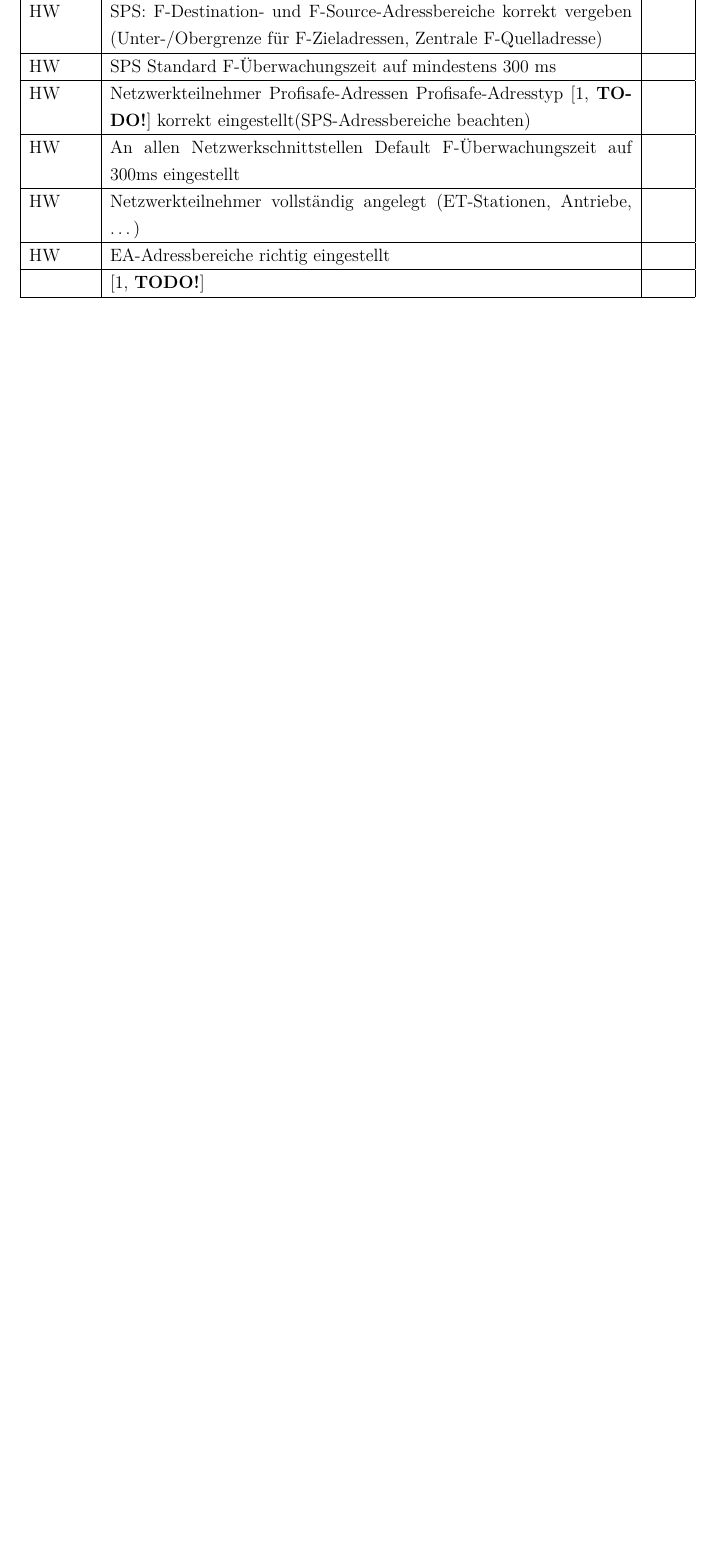
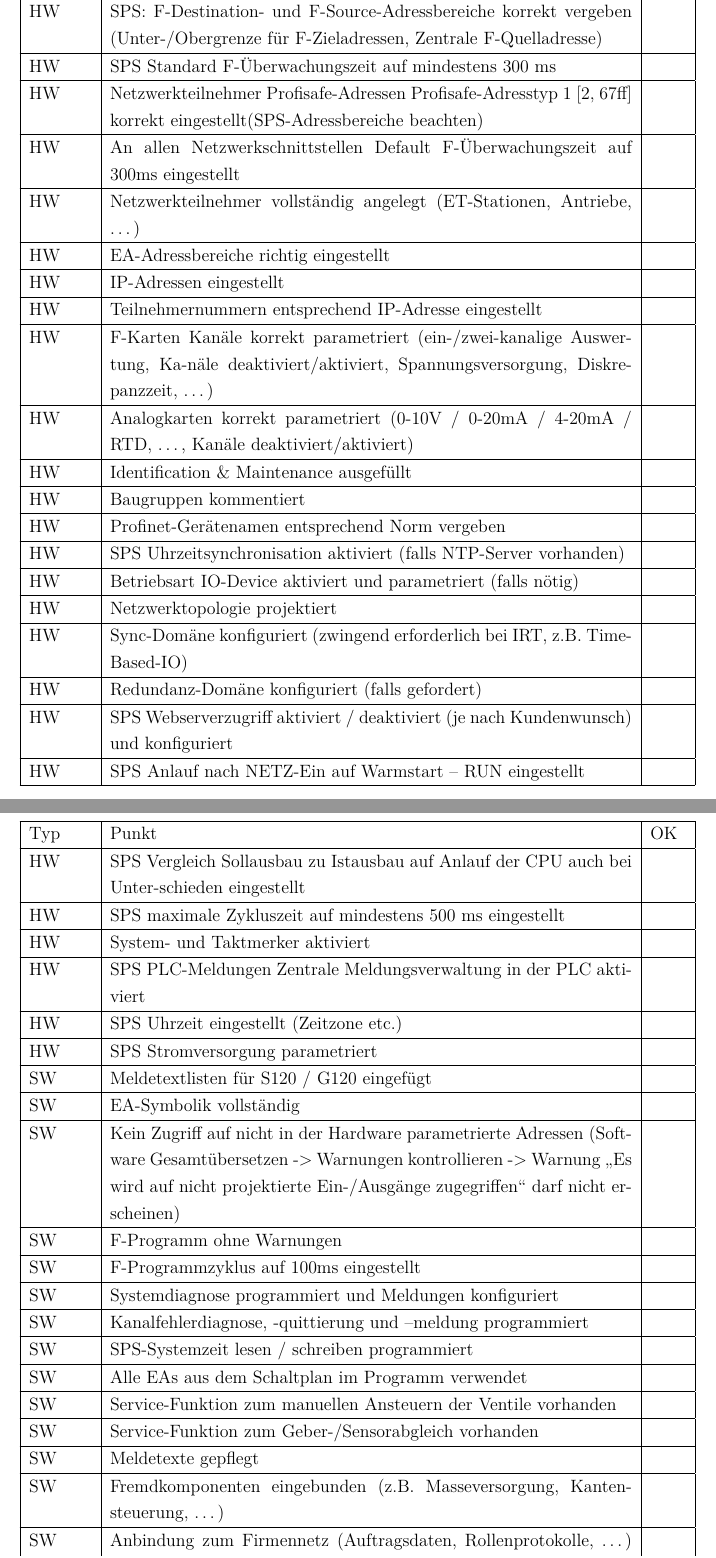
Before and after one commit to Azeretzke/Projektierungshadbuch_Latex, a LaTeX thesis (main.tex, which reads 3_Projektcheckliste.tex): part of page 14 of 40 before the commit and two parts of pages 14 and 15 of 42 after it, the two joined at a grey line, cut so that both start at the same text, the shorter picture padded with empty space. Compiled offline with pdfLaTeX.

Commit message:
Projetcheckliste weitergearbeitet

```diff
--- a/3_Projektcheckliste.tex
+++ b/3_Projektcheckliste.tex
@@ -19,7 +19,7 @@
         \hline
         HW & SPS Standard F-Überwachungszeit auf mindestens 300 ms &  \\
         \hline
-        HW & Netzwerkteilnehmer Profisafe-Adressen Profisafe-Adresstyp \cite[\textbf{TODO!}]{todo} korrekt eingestellt(SPS-Adressbereiche beachten) &  \\
+        HW & Netzwerkteilnehmer Profisafe-Adressen Profisafe-Adresstyp 1 \cite[67ff]{Siemens:Profisafe} korrekt eingestellt(SPS-Adressbereiche beachten) &  \\
         \hline
         HW & An allen Netzwerkschnittstellen Default F-Überwachungszeit auf 300ms eingestellt &  \\
         \hline
@@ -27,5 +27,73 @@
         \hline
         HW & EA-Adressbereiche richtig eingestellt &  \\
         \hline
-         & \cite[\textbf{TODO!}]{todo} &  \\
+        HW & IP-Adressen eingestellt &  \\
         \hline
+        HW & Teilnehmernummern entsprechend IP-Adresse eingestellt &  \\
+        \hline
+        HW & F-Karten Kanäle korrekt parametriert (ein-/zwei-kanalige Auswertung, Ka-näle deaktiviert/aktiviert, Spannungsversorgung, Diskrepanzzeit, …) &  \\
+        \hline
+        HW & Analogkarten korrekt parametriert (0-10V / 0-20mA / 4-20mA / RTD, …, Kanäle deaktiviert/aktiviert) &  \\
+        \hline
+        HW & Identification \& Maintenance ausgefüllt &  \\
+        \hline
+        HW & Baugruppen kommentiert &  \\
+        \hline
+        HW & Profinet-Gerätenamen entsprechend Norm vergeben &  \\
+        \hline
+        HW & SPS Uhrzeitsynchronisation aktiviert (falls NTP-Server vorhanden) &  \\
+        \hline
+        HW & Betriebsart IO-Device aktiviert und parametriert (falls nötig) &  \\
+        \hline
+        HW & Netzwerktopologie projektiert  &  \\
+        \hline
+        HW & Sync-Domäne konfiguriert (zwingend erforderlich bei IRT, z.B. Time-Based-IO) &  \\
+        \hline
+        HW & Redundanz-Domäne konfiguriert (falls gefordert) &  \\
+        \hline
+        HW & SPS Webserverzugriff aktiviert / deaktiviert (je nach Kundenwunsch) und konfiguriert &  \\
+        \hline
+        HW & SPS Anlauf nach NETZ-Ein auf Warmstart – RUN eingestellt &  \\
+        \hline
+        HW & SPS Vergleich Sollausbau zu Istausbau auf Anlauf der CPU auch bei Unter-schieden eingestellt &  \\
+        \hline
+        HW & SPS maximale Zykluszeit auf mindestens 500 ms eingestellt &  \\
+        \hline
+        HW & System- und Taktmerker aktiviert &  \\
+        \hline
+        HW & SPS PLC-Meldungen Zentrale Meldungsverwaltung in der PLC aktiviert &  \\
+        \hline
+        HW & SPS Uhrzeit eingestellt (Zeitzone etc.) &  \\
+        \hline
+        HW & SPS Stromversorgung parametriert &  \\
+        \hline
+        SW & Meldetextlisten für S120 / G120 eingefügt &  \\
+        \hline
+        SW & EA-Symbolik vollständig &  \\
+        \hline
+        SW & Kein Zugriff auf nicht in der Hardware parametrierte Adressen
+        (Software Gesamtübersetzen -> Warnungen kontrollieren -> Warnung „Es wird auf nicht projektierte Ein-/Ausgänge zugegriffen“ darf nicht erscheinen)
+         &  \\
+        \hline
+        SW & F-Programm ohne Warnungen &  \\
+        \hline
+        SW & F-Programmzyklus auf 100ms eingestellt &  \\
+        \hline
+        SW & Systemdiagnose programmiert und Meldungen konfiguriert &  \\
+        \hline
+        SW & Kanalfehlerdiagnose, -quittierung und –meldung programmiert &  \\
+        \hline
+        SW & SPS-Systemzeit lesen / schreiben programmiert &  \\
+        \hline
+        SW & Alle EAs aus dem Schaltplan im Programm verwendet &  \\
+        \hline
+        SW & Service-Funktion zum manuellen Ansteuern der Ventile vorhanden &  \\
+        \hline
+        SW & Service-Funktion zum Geber-/Sensorabgleich vorhanden &  \\
+        \hline
+        SW & Meldetexte gepflegt &  \\
+        \hline
+        SW & Fremdkomponenten eingebunden (z.B. Masseversorgung, Kantensteuerung, …) &  \\
+        \hline
+        SW & Anbindung zum Firmennetz (Auftragsdaten, Rollenprotokolle, …) fertiggestellt &  \\
+        \hline
```
Also changed, not shown: references.bib (+9 -0 lines), 3_Projektcheckliste.tex (33 more changed lines).
